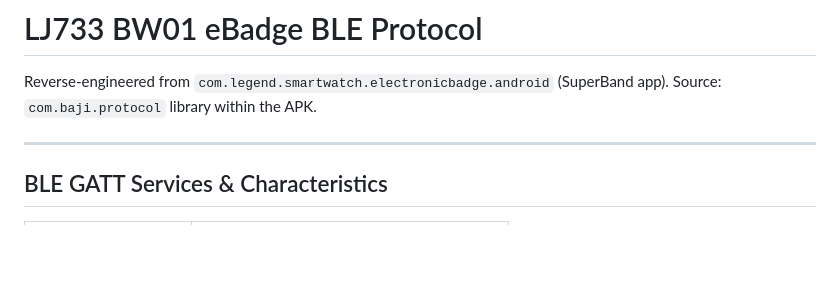
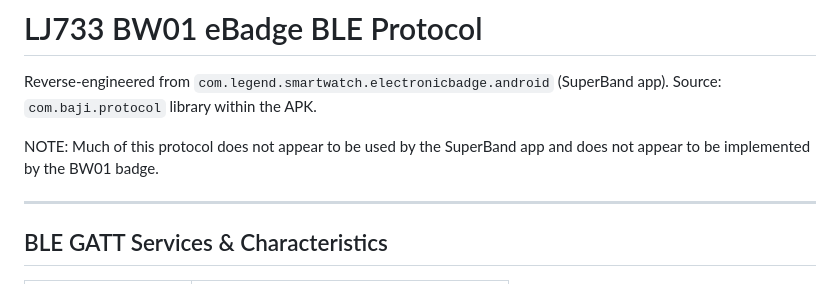
Before and after one commit to johngarnett/ebadge-lj733-bw01, a Markdown page: docs/protocol.md, the part around the change. GitHub-like rendering; blank space fills up the shorter version.

Commit message:
Added disclaimer

```diff
--- a/docs/protocol.md
+++ b/docs/protocol.md
@@ -2,6 +2,9 @@
 
 Reverse-engineered from `com.legend.smartwatch.electronicbadge.android` (SuperBand app).
 Source: `com.baji.protocol` library within the APK.
+
+NOTE: Much of this protocol does not appear to be used by the SuperBand app and does
+not appear to be implemented by the BW01 badge.
 
 ---
 
```
